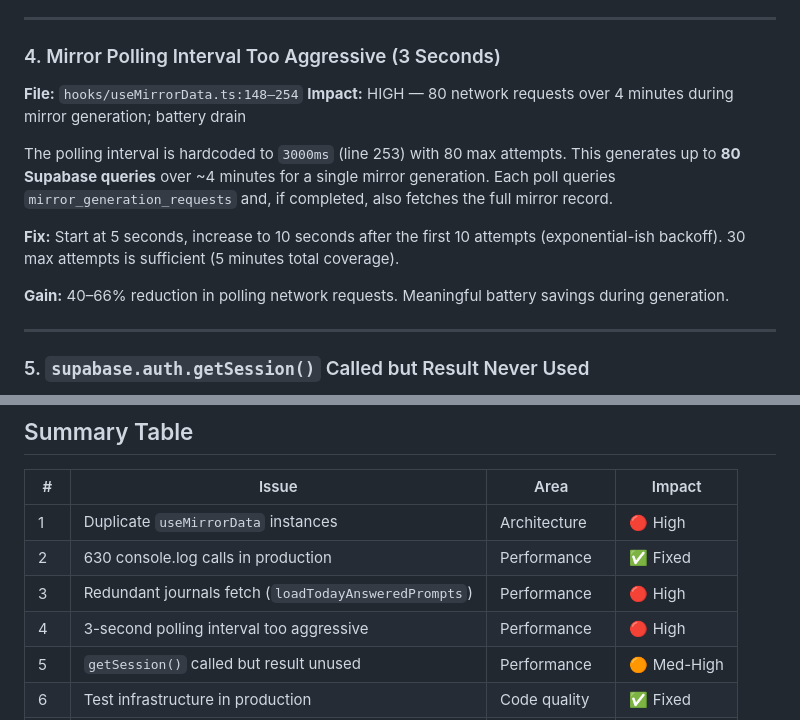
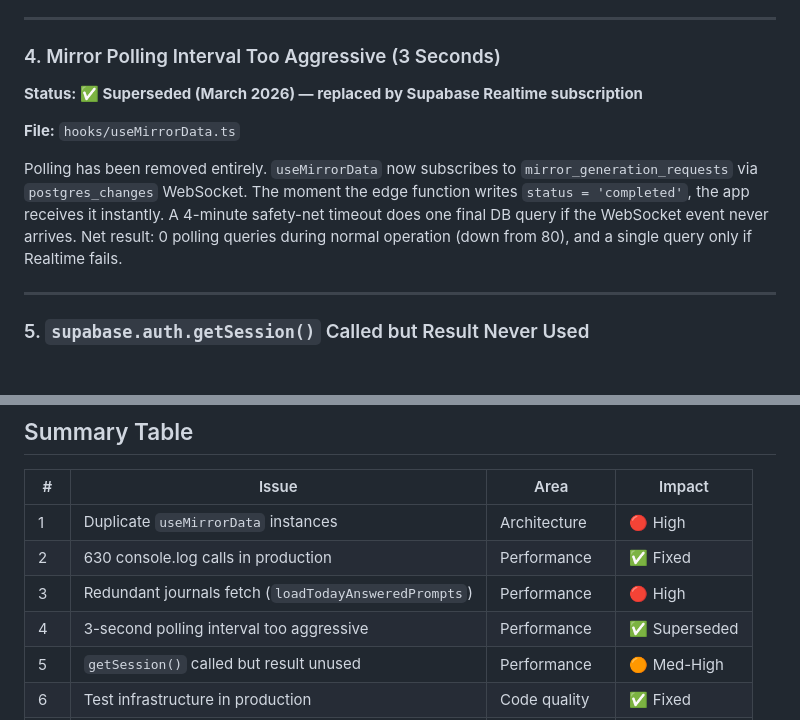
Before and after one commit to rycaddell/starlight, a Markdown page: docs/CODE-QUALITY-AUDIT.md, 2 parts joined by grey strips. Drawn GitHub-style; blank space fills up the shorter version.

```diff
--- a/docs/CODE-QUALITY-AUDIT.md
+++ b/docs/CODE-QUALITY-AUDIT.md
@@ -68,14 +68,11 @@ The fix already exists: `lib/supabase/journals.js:145–174` exports `getTodaysA
 
 ### 4. Mirror Polling Interval Too Aggressive (3 Seconds)
 
-**File:** `hooks/useMirrorData.ts:148–254`
-**Impact:** HIGH — 80 network requests over 4 minutes during mirror generation; battery drain
+**Status: ✅ Superseded (March 2026) — replaced by Supabase Realtime subscription**
 
-The polling interval is hardcoded to `3000ms` (line 253) with 80 max attempts. This generates up to **80 Supabase queries** over ~4 minutes for a single mirror generation. Each poll queries `mirror_generation_requests` and, if completed, also fetches the full mirror record.
+**File:** `hooks/useMirrorData.ts`
 
-**Fix:** Start at 5 seconds, increase to 10 seconds after the first 10 attempts (exponential-ish backoff). 30 max attempts is sufficient (5 minutes total coverage).
-
-**Gain:** 40–66% reduction in polling network requests. Meaningful battery savings during generation.
+Polling has been removed entirely. `useMirrorData` now subscribes to `mirror_generation_requests` via `postgres_changes` WebSocket. The moment the edge function writes `status = 'completed'`, the app receives it instantly. A 4-minute safety-net timeout does one final DB query if the WebSocket event never arrives. Net result: 0 polling queries during normal operation (down from 80), and a single query only if Realtime fails.
 
 ---
 
@@ -420,7 +417,7 @@ This function exists to return the last journal entry type for default tab selec
 | 1 | Duplicate `useMirrorData` instances | Architecture | 🔴 High |
 | 2 | 630 console.log calls in production | Performance | ✅ Fixed |
 | 3 | Redundant journals fetch (`loadTodayAnsweredPrompts`) | Performance | 🔴 High |
-| 4 | 3-second polling interval too aggressive | Performance | 🔴 High |
+| 4 | 3-second polling interval too aggressive | Performance | ✅ Superseded |
 | 5 | `getSession()` called but result unused | Performance | 🟠 Med-High |
 | 6 | Test infrastructure in production | Code quality | ✅ Fixed |
 | 7 | Dead `MirrorCard`/`ReflectionDisplay` components | Code quality | 🟠 Med-High |
```
Also changed, not shown: docs/VOICE_JOURNALING_PRD.md (+20 -18 lines), docs/VOICE_JOURNALING_TESTS.md (+1 -1 lines).
